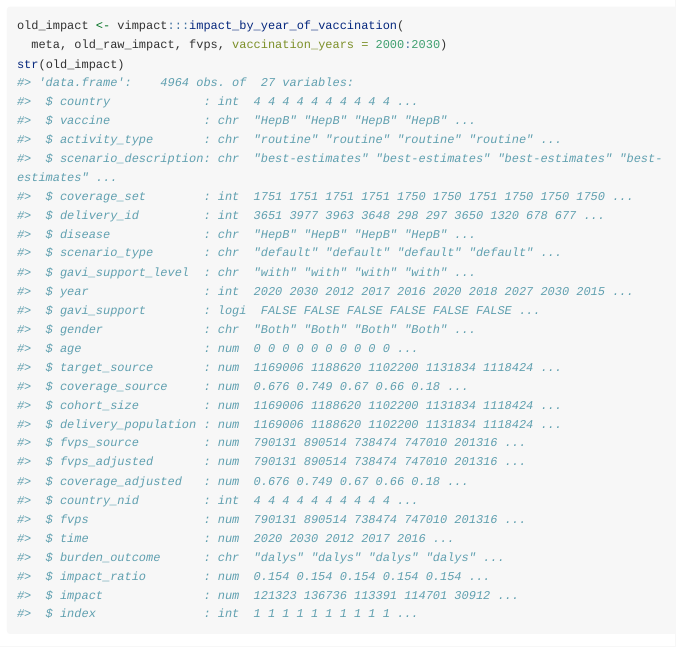
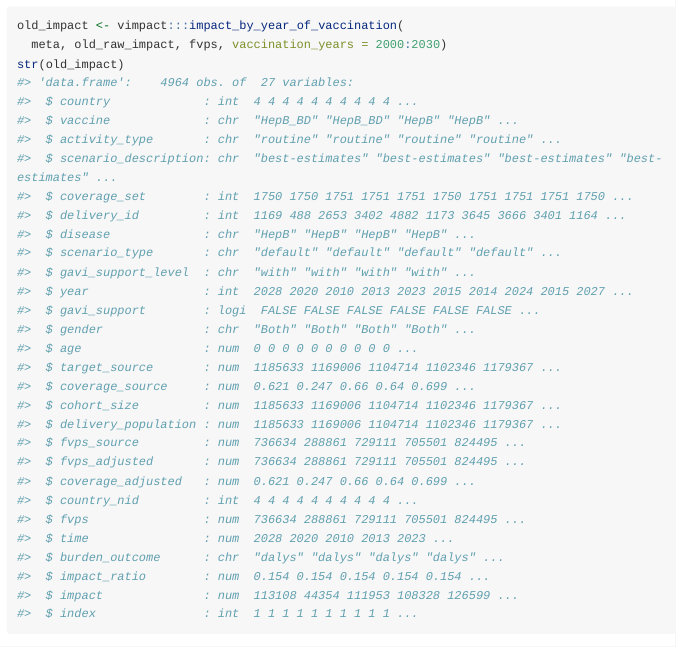
Before and after one commit to vimc/vimpact, an R Markdown document (vignettes/internal-impact.Rmd): the page in a window 1100 px wide, from 2730 px down. Rendered offline with R 4.5, knitr and Pandoc, with nearby package versions; long lines of code are wrapped.

Commit message:
Make sure baseline scenario passed to impact function

````diff
--- a/vignettes/internal-impact.Rmd
+++ b/vignettes/internal-impact.Rmd
@@ -155,31 +155,31 @@ old_impact <- vimpact:::impact_by_year_of_vaccination(
 str(old_impact)
 #> 'data.frame':	4964 obs. of  27 variables:
 #>  $ country             : int  4 4 4 4 4 4 4 4 4 4 ...
-#>  $ vaccine             : chr  "HepB" "HepB" "HepB" "HepB" ...
+#>  $ vaccine             : chr  "HepB_BD" "HepB_BD" "HepB" "HepB" ...
 #>  $ activity_type       : chr  "routine" "routine" "routine" "routine" ...
 #>  $ scenario_description: chr  "best-estimates" "best-estimates" "best-estimates" "best-estimates" ...
-#>  $ coverage_set        : int  1751 1751 1751 1751 1750 1750 1751 1750 1750 1750 ...
-#>  $ delivery_id         : int  3651 3977 3963 3648 298 297 3650 1320 678 677 ...
+#>  $ coverage_set        : int  1750 1750 1751 1751 1751 1750 1751 1751 1751 1750 ...
+#>  $ delivery_id         : int  1169 488 2653 3402 4882 1173 3645 3666 3401 1164 ...
 #>  $ disease             : chr  "HepB" "HepB" "HepB" "HepB" ...
 #>  $ scenario_type       : chr  "default" "default" "default" "default" ...
 #>  $ gavi_support_level  : chr  "with" "with" "with" "with" ...
-#>  $ year                : int  2020 2030 2012 2017 2016 2020 2018 2027 2030 2015 ...
+#>  $ year                : int  2028 2020 2010 2013 2023 2015 2014 2024 2015 2027 ...
 #>  $ gavi_support        : logi  FALSE FALSE FALSE FALSE FALSE FALSE ...
 #>  $ gender              : chr  "Both" "Both" "Both" "Both" ...
 #>  $ age                 : num  0 0 0 0 0 0 0 0 0 0 ...
-#>  $ target_source       : num  1169006 1188620 1102200 1131834 1118424 ...
-#>  $ coverage_source     : num  0.676 0.749 0.67 0.66 0.18 ...
-#>  $ cohort_size         : num  1169006 1188620 1102200 1131834 1118424 ...
-#>  $ delivery_population : num  1169006 1188620 1102200 1131834 1118424 ...
-#>  $ fvps_source         : num  790131 890514 738474 747010 201316 ...
-#>  $ fvps_adjusted       : num  790131 890514 738474 747010 201316 ...
-#>  $ coverage_adjusted   : num  0.676 0.749 0.67 0.66 0.18 ...
+#>  $ target_source       : num  1185633 1169006 1104714 1102346 1179367 ...
+#>  $ coverage_source     : num  0.621 0.247 0.66 0.64 0.699 ...
+#>  $ cohort_size         : num  1185633 1169006 1104714 1102346 1179367 ...
+#>  $ delivery_population : num  1185633 1169006 1104714 1102346 1179367 ...
+#>  $ fvps_source         : num  736634 288861 729111 705501 824495 ...
+#>  $ fvps_adjusted       : num  736634 288861 729111 705501 824495 ...
+#>  $ coverage_adjusted   : num  0.621 0.247 0.66 0.64 0.699 ...
 #>  $ country_nid         : int  4 4 4 4 4 4 4 4 4 4 ...
-#>  $ fvps                : num  790131 890514 738474 747010 201316 ...
-#>  $ time                : num  2020 2030 2012 2017 2016 ...
+#>  $ fvps                : num  736634 288861 729111 705501 824495 ...
+#>  $ time                : num  2028 2020 2010 2013 2023 ...
 #>  $ burden_outcome      : chr  "dalys" "dalys" "dalys" "dalys" ...
 #>  $ impact_ratio        : num  0.154 0.154 0.154 0.154 0.154 ...
-#>  $ impact              : num  121323 136736 113391 114701 30912 ...
+#>  $ impact              : num  113108 44354 111953 108328 126599 ...
 #>  $ index               : int  1 1 1 1 1 1 1 1 1 1 ...
 ```
 
````
Also changed, not shown: vignettes_src/internal-impact.Rmd (+6 -2 lines), vignettes/impact_comparisons_hepb.html, vignettes/impact_comparisons_measles.html, vignettes/impact_comparisons_yf.html.
